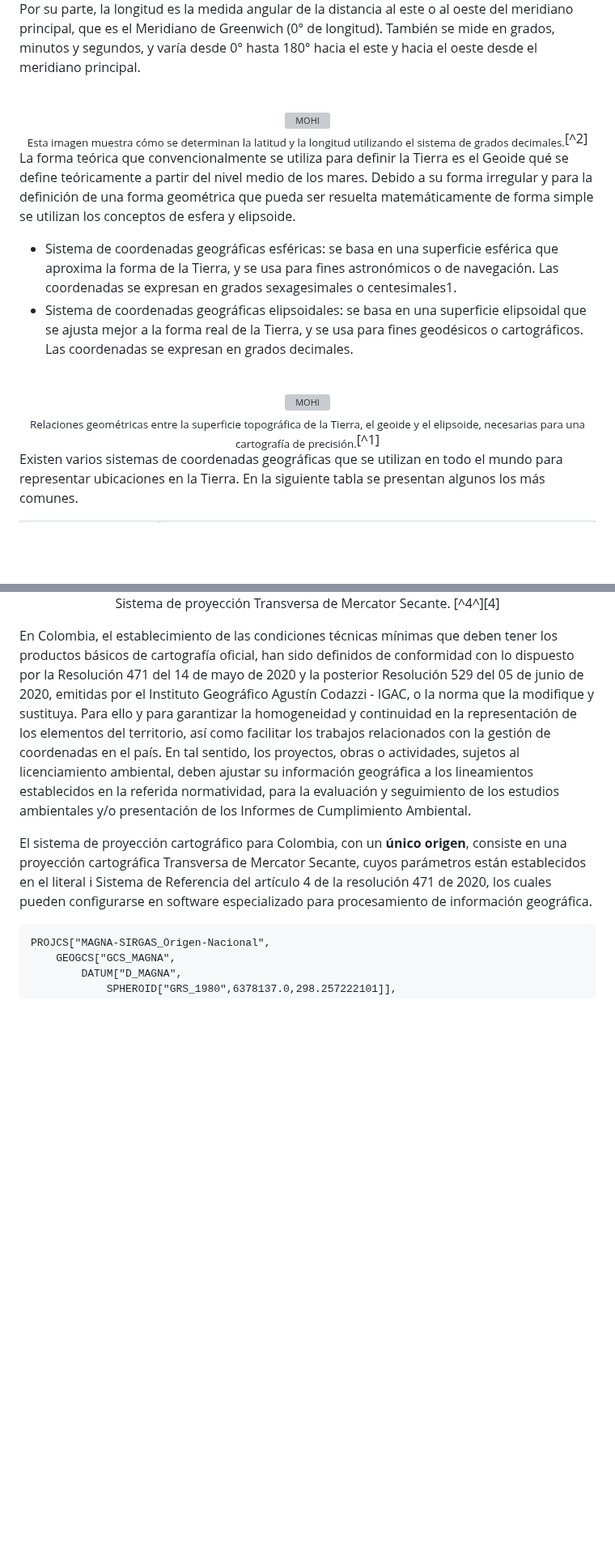
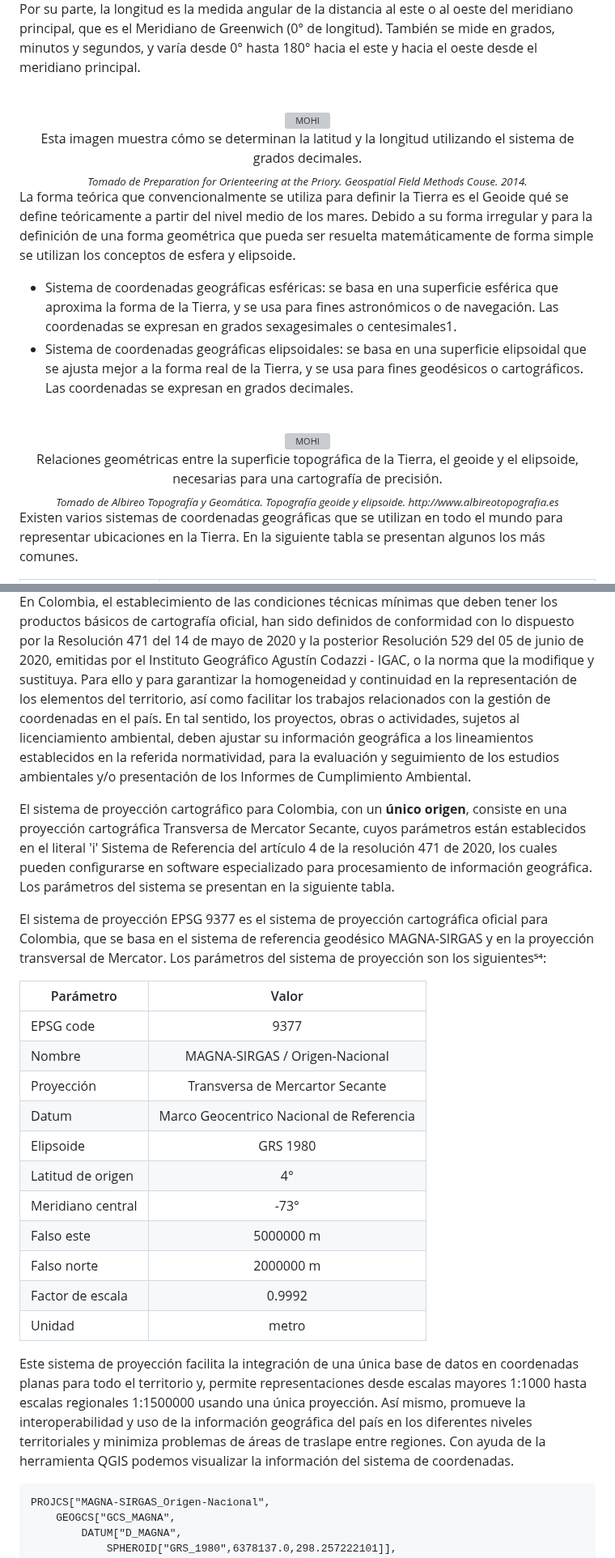
Before and after one commit to juanrodace/MOHI, a Markdown page: Contenido/1.SIG/Fundamentos.md, 2 parts joined by grey strips. Shown at 81% size. Drawn GitHub-style; blank space fills up the shorter version; grey boxes are pictures that could not be loaded.

Commit message:
Update Section 1 - SIG

````diff
--- a/Contenido/1.SIG/Fundamentos.md
+++ b/Contenido/1.SIG/Fundamentos.md
@@ -36,7 +36,8 @@ La latitud es la medida angular de la distancia al norte o al sur del ecuador de
 <div align="center">
 <br>
 <img alt="MOHI" src=".img/SistemaCoordenadas.png" width="400px"><br>
-<sub>Esta imagen muestra cómo se determinan la latitud y la longitud utilizando el sistema de grados decimales.</sub>[^2]<br>
+Esta imagen muestra cómo se determinan la latitud y la longitud utilizando el sistema de grados decimales.<br>
+<sub><i>Tomado de Preparation for Orienteering at the Priory. Geospatial Field Methods Couse. 2014.</i></sub><br>
 </div>
 
 La forma teórica que convencionalmente se utiliza para definir la Tierra es el Geoide qué se define teóricamente a partir del nivel medio de los mares. Debido a su forma irregular y para la definición de una forma geométrica que pueda ser resuelta matemáticamente de forma simple se utilizan los conceptos de esfera y elipsoide.
@@ -47,8 +48,9 @@ La forma teórica que convencionalmente se utiliza para definir la Tierra es el
 <div align="center">
 <br>
 <img alt="MOHI" src=".img/Geoide.jpg" width="350px"><br>
-<sub>Relaciones geométricas entre la superficie topográfica de la Tierra,
-el geoide y el elipsoide, necesarias para una cartografía de precisión.</sub>[^1]<br>
+Relaciones geométricas entre la superficie topográfica de la Tierra,
+el geoide y el elipsoide, necesarias para una cartografía de precisión.<br>
+<sub><i>Tomado de Albireo Topografía y Geomática. Topografía geoide y elipsoide. http://www.albireotopografia.es </i></sub><br>
 </div>
 
 Existen varios sistemas de coordenadas geográficas que se utilizan en todo el mundo para representar ubicaciones en la Tierra. En la siguiente tabla se presentan algunos los más comunes.
@@ -139,13 +144,28 @@ El sistema de proyección Transversa de Mercator Secante es un tipo de proyecci
 </div>
-
-<p align="center">Sistema de proyección Transversa de Mercator Secante. [^4^][4]</p>
-
-
-
 
 En Colombia, el establecimiento de las condiciones técnicas mínimas que deben tener los productos básicos de cartografía oficial, han sido definidos de conformidad con lo dispuesto por la Resolución 471 del 14 de mayo de 2020 y la posterior Resolución 529 del 05 de junio de 2020, emitidas por el Instituto Geográfico Agustín Codazzi - IGAC, o la norma que la modifique y sustituya. Para ello y para garantizar la homogeneidad y continuidad en la representación de los elementos del territorio, así como facilitar los trabajos relacionados con la gestión de coordenadas en el país. En tal sentido, los proyectos, obras o actividades, sujetos al licenciamiento ambiental, deben ajustar su información geográfica a los lineamientos establecidos en la referida normatividad, para la evaluación y seguimiento de los estudios ambientales y/o presentación de los Informes de Cumplimiento Ambiental.
 
-El sistema de proyección cartográfico para Colombia, con un **único origen**, consiste en una proyección cartográfica Transversa de Mercator Secante, cuyos parámetros están establecidos en el literal i Sistema de Referencia del artículo 4 de la resolución 471 de 2020, los cuales pueden configurarse en software especializado para procesamiento de información geográfica.
+El sistema de proyección cartográfico para Colombia, con un **único origen**, consiste en una proyección cartográfica Transversa de Mercator Secante, cuyos parámetros están establecidos en el literal 'i' Sistema de Referencia del artículo 4 de la resolución 471 de 2020, los cuales pueden configurarse en software especializado para procesamiento de información geográfica. Los parámetros del sistema se presentan en la siguiente tabla.
+
+El sistema de proyección EPSG 9377 es el sistema de proyección cartográfica oficial para Colombia, que se basa en el sistema de referencia geodésico MAGNA-SIRGAS y en la proyección transversal de Mercator. Los parámetros del sistema de proyección son los siguientes⁵⁴:
+
+| Parámetro                  |                  Valor                   |
+|----------------------------|:----------------------------------------:|
+| EPSG code                  |                   9377                   |
+| Nombre                     |      MAGNA-SIRGAS / Origen-Nacional      |
+| Proyección                 |     Transversa de Mercartor Secante      |
+| Datum                      | Marco Geocentrico Nacional de Referencia |
+| Elipsoide                  |                 GRS 1980                 |
+| Latitud de origen          |                    4°                    |
+| Meridiano central          |                   -73°                   |
+| Falso este                 |                5000000 m                 |
+| Falso norte                |                2000000 m                 |
+| Factor de escala           |                  0.9992                  |
+| Unidad                     |                  metro                   |
+
+Este sistema de proyección facilita la integración de una única base de datos en coordenadas planas para todo el territorio y, permite representaciones desde escalas mayores 1:1000 hasta escalas regionales 1:1500000 usando una única proyección. Así mismo, promueve la interoperabilidad y uso de la información geográfica del país en los diferentes niveles territoriales y
+minimiza problemas de áreas de traslape entre regiones. Con ayuda de la herramienta QGIS podemos visualizar la información del sistema de coordenadas.
+
 
 ```
 PROJCS["MAGNA-SIRGAS_Origen-Nacional",
````
Also changed, not shown: other parts of Contenido/1.SIG/Fundamentos.md (+8 -14 lines).
